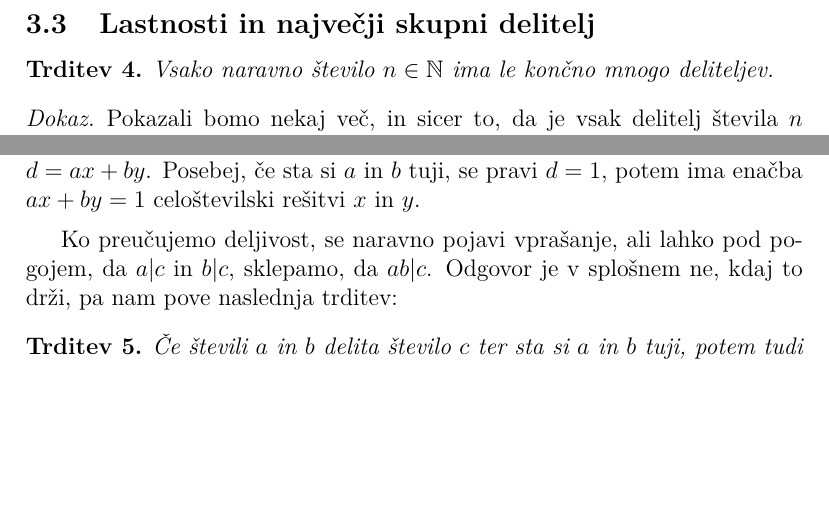
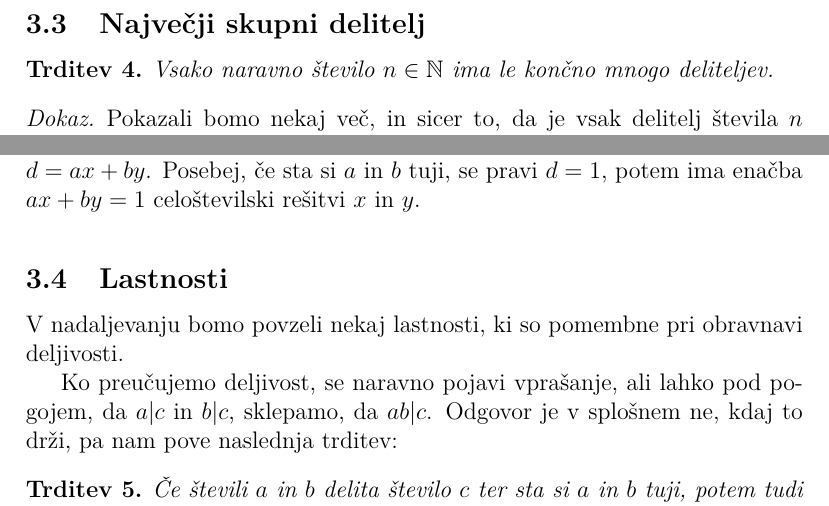
Before and after one commit to drNancelj/ETS_skripta, a LaTeX document (ets_skripta.tex): two parts of pages 15 and 16 of 34, joined at a grey line, cut at the place of the change, the shorter picture padded with empty space. Compiled offline with pdfLaTeX.

Commit message:
razdelil podpoglavje 3.3 na dve podpoglavji

```diff
--- a/ets_skripta.tex
+++ b/ets_skripta.tex
@@ -442,7 +442,7 @@ Brez dokaza bomo navedli tudi sledeči zrek:
 Vsako naravno število je možno zapisati kot vsoto štirih kvadratov celih števil.
 \end{izr}
 
-\subsection{Lastnosti in največji skupni delitelj}
+\subsection{Največji skupni delitelj}
 
 \begin{trd}
 Vsako naravno število $n\in \mathbb{N}$ ima le končno mnogo deliteljev.
@@ -485,6 +485,10 @@ Vsak skupni delitelj števil $a$ in $b$ deli njun največji skupni delitelj $(a,
 \begin{posl}
 Naj bo $d=(a,b)$. Potem obstajata števili $x,y\in \mathbb{Z}$, da je $d=ax+by$. Posebej, če sta si $a$ in $b$ tuji, se pravi $d=1$, potem ima enačba $ax+by=1$ celoštevilski rešitvi $x$ in $y$.
 \end{posl}
+
+\subsection{Lastnosti}
+
+V nadaljevanju bomo povzeli nekaj lastnosti, ki so pomembne pri obravnavi deljivosti.
 
 Ko preučujemo deljivost, se naravno pojavi vprašanje, ali lahko pod pogojem, da $a|c$ in $b|c$, sklepamo, da $ab|c$. Odgovor je v splošnem ne, kdaj to drži, pa nam pove naslednja trditev:
 
```
Also changed, not shown: ets_skripta.pdf.
